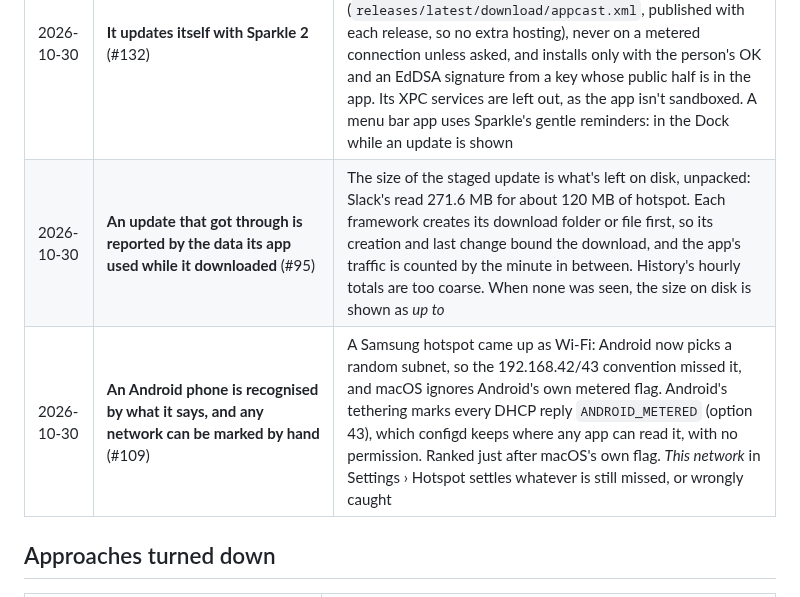
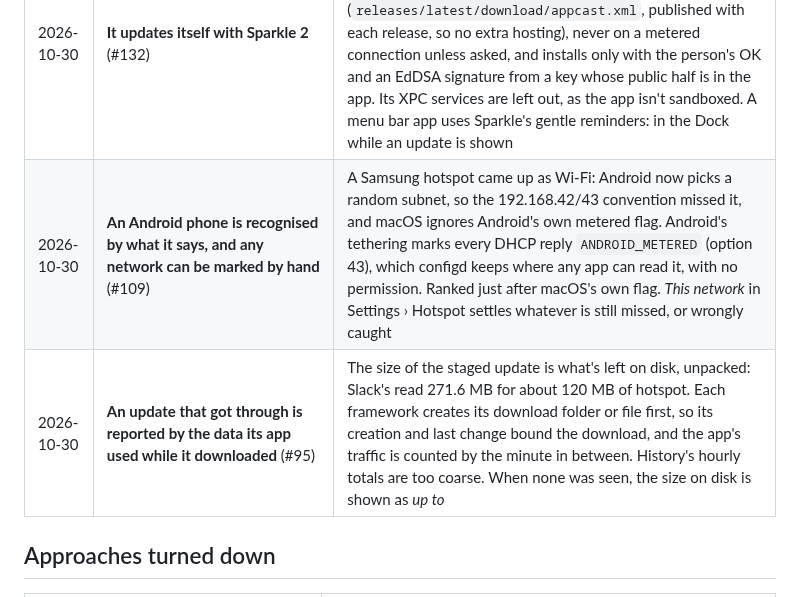
Before and after one commit to kevinabouhanna/NetworkMonitor, a Markdown page: docs/decisions.md, the part around the change. GitHub-like rendering.

Commit message:
Keep the decision log in merge order

```diff
--- a/docs/decisions.md
+++ b/docs/decisions.md
@@ -99,8 +99,8 @@ Newest last. Links go to the commit or pull request.
 | 2026-10-30 | **The country and network data refreshes itself monthly, on by default, signed** (#121) | Connections is only as right as its data, and DB-IP's changes every month. The whole file, the same for everyone, from the repository's `geodata` release: nothing about which servers this Mac talks to. An Ed25519 signature over a manifest of SHA-256s, with the public half in the app, so a tampered file is refused. On by default, with a switch, since it's the app's one network access of its own. Never on a hotspot, metered or in Low Data Mode |
 | 2026-10-30 | **The helper is a launch daemon the app registers, answering over XPC** (#131) | With a Developer ID there's a team to check callers by, so `SMAppService` and XPC replace the sudoers rule: allowed with a switch in System Settings, listed under NetworkMonitor, updated with the app. Each request runs the same binary with one verb, so verbs behave as they did. The hourly self-heal job stays, installed by the daemon from a copy outside the app, because macOS doesn't unregister a daemon whose app was dragged to the Trash, and its program goes with the app. Builds without a Developer ID keep `sudo` |
 | 2026-10-30 | **It updates itself with Sparkle 2** (#132) | People watched the repository for releases and dragged in a new disk image by hand. Sparkle 2.10.0, pinned, checks the newest release's appcast daily (`releases/latest/download/appcast.xml`, published with each release, so no extra hosting), never on a metered connection unless asked, and installs only with the person's OK and an EdDSA signature from a key whose public half is in the app. Its XPC services are left out, as the app isn't sandboxed. A menu bar app uses Sparkle's gentle reminders: in the Dock while an update is shown |
+| 2026-10-30 | **An Android phone is recognised by what it says, and any network can be marked by hand** (#109) | A Samsung hotspot came up as Wi-Fi: Android now picks a random subnet, so the 192.168.42/43 convention missed it, and macOS ignores Android's own metered flag. Android's tethering marks every DHCP reply `ANDROID_METERED` (option 43), which configd keeps where any app can read it, with no permission. Ranked just after macOS's own flag. *This network* in Settings › Hotspot settles whatever is still missed, or wrongly caught |
 | 2026-10-30 | **An update that got through is reported by the data its app used while it downloaded** (#95) | The size of the staged update is what's left on disk, unpacked: Slack's read 271.6 MB for about 120 MB of hotspot. Each framework creates its download folder or file first, so its creation and last change bound the download, and the app's traffic is counted by the minute in between. History's hourly totals are too coarse. When none was seen, the size on disk is shown as *up to* |
-| 2026-10-30 | **An Android phone is recognised by what it says, and any network can be marked by hand** (#109) | A Samsung hotspot came up as Wi-Fi: Android now picks a random subnet, so the 192.168.42/43 convention missed it, and macOS ignores Android's own metered flag. Android's tethering marks every DHCP reply `ANDROID_METERED` (option 43), which configd keeps where any app can read it, with no permission. Ranked just after macOS's own flag. *This network* in Settings › Hotspot settles whatever is still missed, or wrongly caught |
 
 ## Approaches turned down
 
```
